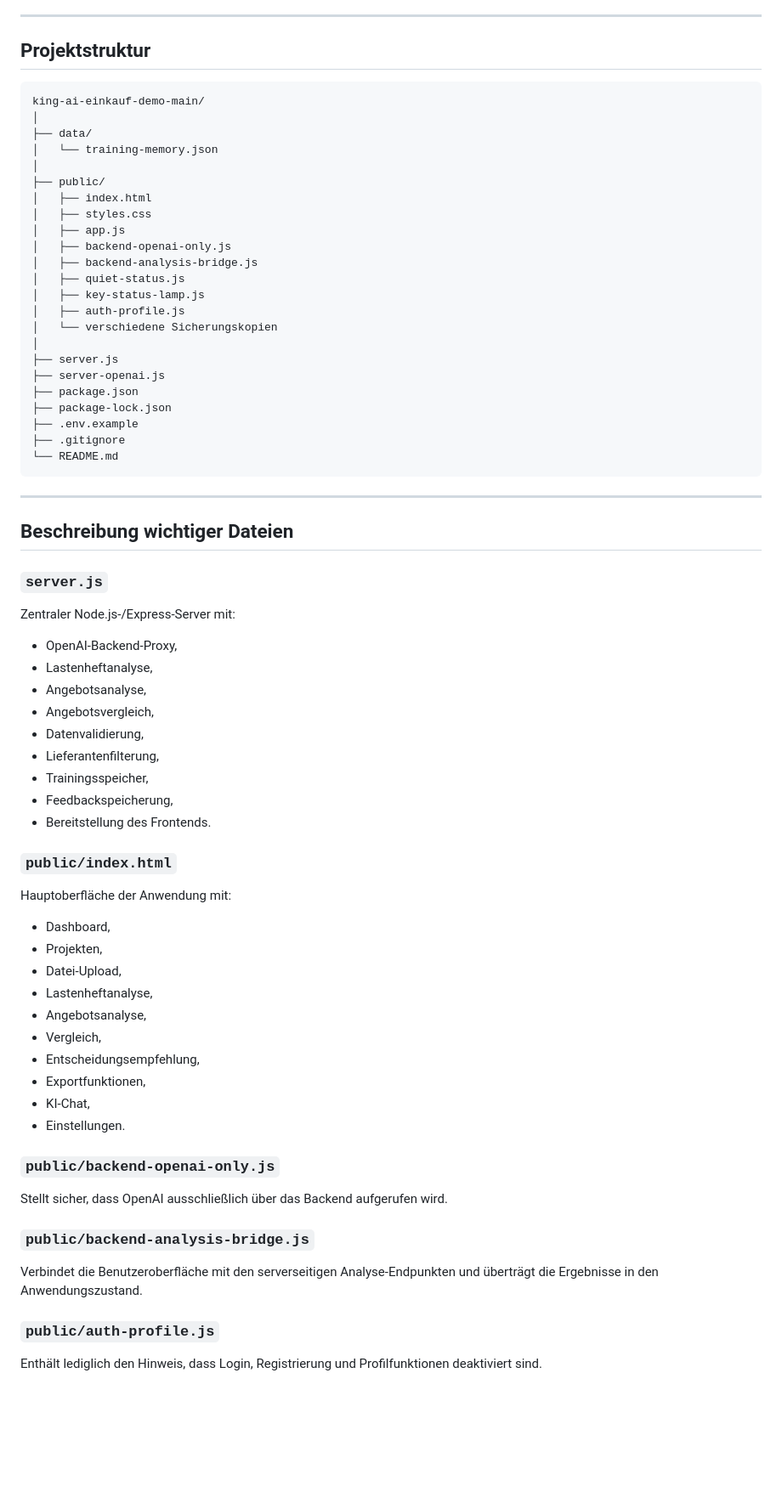
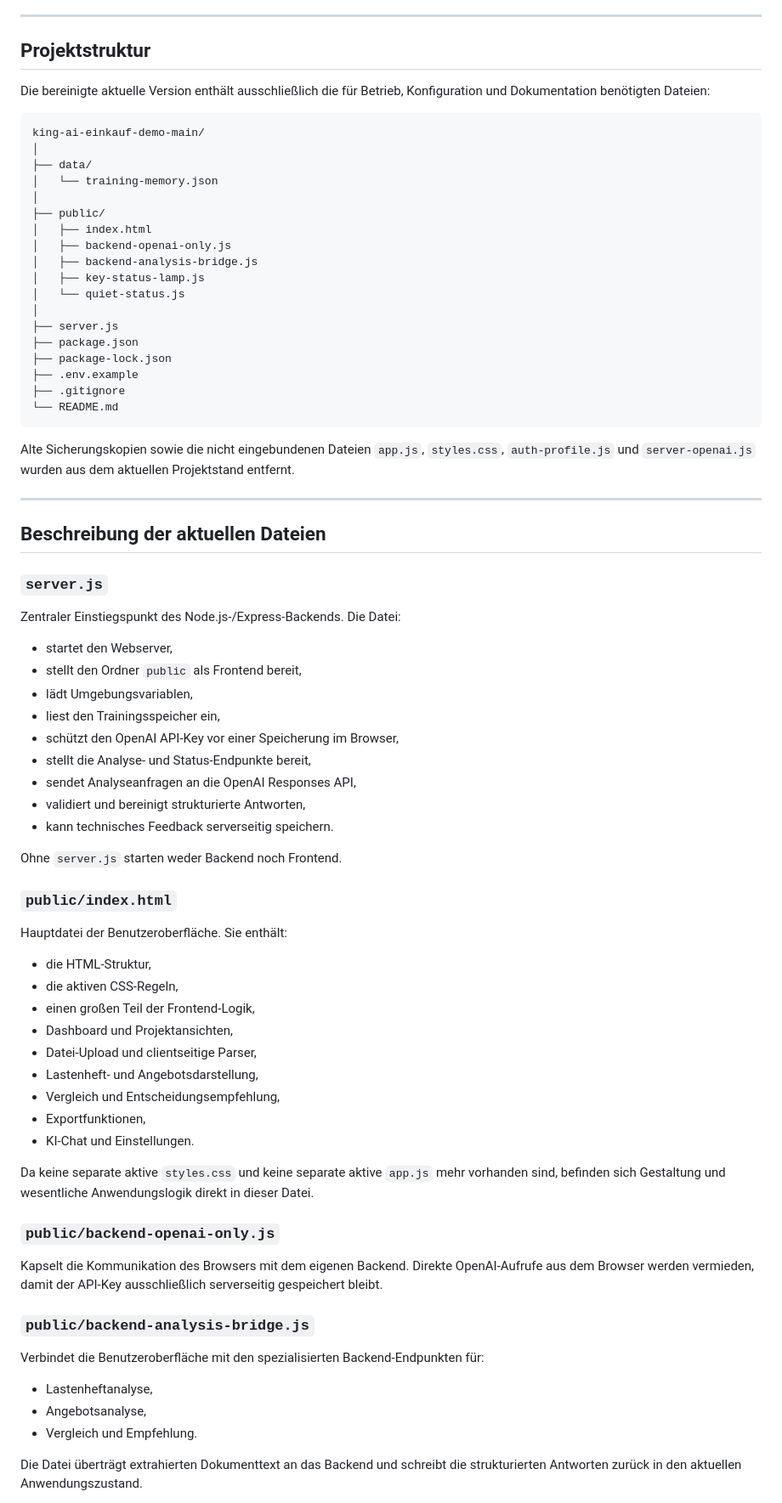
Before and after one commit to DarkReaperGT/king-ai-einkauf-demo, a Markdown page: README.md, the part around one of its changes. Shown at 85% size. Drawn GitHub-style; blank space fills up the shorter version.

````diff
--- a/README.md
+++ b/README.md
@@ -497,6 +510,8 @@ Verwende in der öffentlich bereitgestellten Version ausschließlich:
 
 ## Projektstruktur
 
+Die bereinigte aktuelle Version enthält ausschließlich die für Betrieb, Konfiguration und Dokumentation benötigten Dateien:
+
 ```text
 king-ai-einkauf-demo-main/
 │
@@ -505,17 +520,12 @@ king-ai-einkauf-demo-main/
 │
 ├── public/
 │   ├── index.html
-│   ├── styles.css
-│   ├── app.js
 │   ├── backend-openai-only.js
 │   ├── backend-analysis-bridge.js
-│   ├── quiet-status.js
 │   ├── key-status-lamp.js
-│   ├── auth-profile.js
-│   └── verschiedene Sicherungskopien
+│   └── quiet-status.js
 │
 ├── server.js
-├── server-openai.js
 ├── package.json
 ├── package-lock.json
 ├── .env.example
@@ -523,48 +533,55 @@ king-ai-einkauf-demo-main/
 └── README.md
 ```
 
+Alte Sicherungskopien sowie die nicht eingebundenen Dateien `app.js`, `styles.css`, `auth-profile.js` und `server-openai.js` wurden aus dem aktuellen Projektstand entfernt.
+
 ---
 
-## Beschreibung wichtiger Dateien
+## Beschreibung der aktuellen Dateien
 
 ### `server.js`
 
-Zentraler Node.js-/Express-Server mit:
+Zentraler Einstiegspunkt des Node.js-/Express-Backends. Die Datei:
 
-- OpenAI-Backend-Proxy,
-- Lastenheftanalyse,
-- Angebotsanalyse,
-- Angebotsvergleich,
-- Datenvalidierung,
-- Lieferantenfilterung,
-- Trainingsspeicher,
-- Feedbackspeicherung,
-- Bereitstellung des Frontends.
+- startet den Webserver,
+- stellt den Ordner `public` als Frontend bereit,
+- lädt Umgebungsvariablen,
+- liest den Trainingsspeicher ein,
+- schützt den OpenAI API-Key vor einer Speicherung im Browser,
+- stellt die Analyse- und Status-Endpunkte bereit,
+- sendet Analyseanfragen an die OpenAI Responses API,
+- validiert und bereinigt strukturierte Antworten,
+- kann technisches Feedback serverseitig speichern.
+
+Ohne `server.js` starten weder Backend noch Frontend.
 
 ### `public/index.html`
 
-Hauptoberfläche der Anwendung mit:
+Hauptdatei der Benutzeroberfläche. Sie enthält:
 
-- Dashboard,
-- Projekten,
-- Datei-Upload,
-- Lastenheftanalyse,
-- Angebotsanalyse,
-- Vergleich,
-- Entscheidungsempfehlung,
+- die HTML-Struktur,
+- die aktiven CSS-Regeln,
+- einen großen Teil der Frontend-Logik,
+- Dashboard und Projektansichten,
+- Datei-Upload und clientseitige Parser,
+- Lastenheft- und Angebotsdarstellung,
+- Vergleich und Entscheidungsempfehlung,
 - Exportfunktionen,
-- KI-Chat,
-- Einstellungen.
+- KI-Chat und Einstellungen.
+
+Da keine separate aktive `styles.css` und keine separate aktive `app.js` mehr vorhanden sind, befinden sich Gestaltung und wesentliche Anwendungslogik direkt in dieser Datei.
 
 ### `public/backend-openai-only.js`
 
-Stellt sicher, dass OpenAI ausschließlich über das Backend aufgerufen wird.
+Kapselt die Kommunikation des Browsers mit dem eigenen Backend. Direkte OpenAI-Aufrufe aus dem Browser werden vermieden, damit der API-Key ausschließlich serverseitig gespeichert bleibt.
 
 ### `public/backend-analysis-bridge.js`
 
-Verbindet die Benutzeroberfläche mit den serverseitigen Analyse-Endpunkten und überträgt die Ergebnisse in den Anwendungszustand.
+Verbindet die Benutzeroberfläche mit den spezialisierten Backend-Endpunkten für:
 
-### `public/auth-profile.js`
+- Lastenheftanalyse,
+- Angebotsanalyse,
+- Vergleich und Empfehlung.
 
-Enthält lediglich den Hinweis, dass Login, Registrierung und Profilfunktionen deaktiviert sind.
+Die Datei überträgt extrahierten Dokumenttext an das Backend und schreibt die strukturierten Antworten zurück in den aktuellen Anwendungszustand.
 
````
Also changed, not shown: other parts of README.md (+72 -6 lines).
